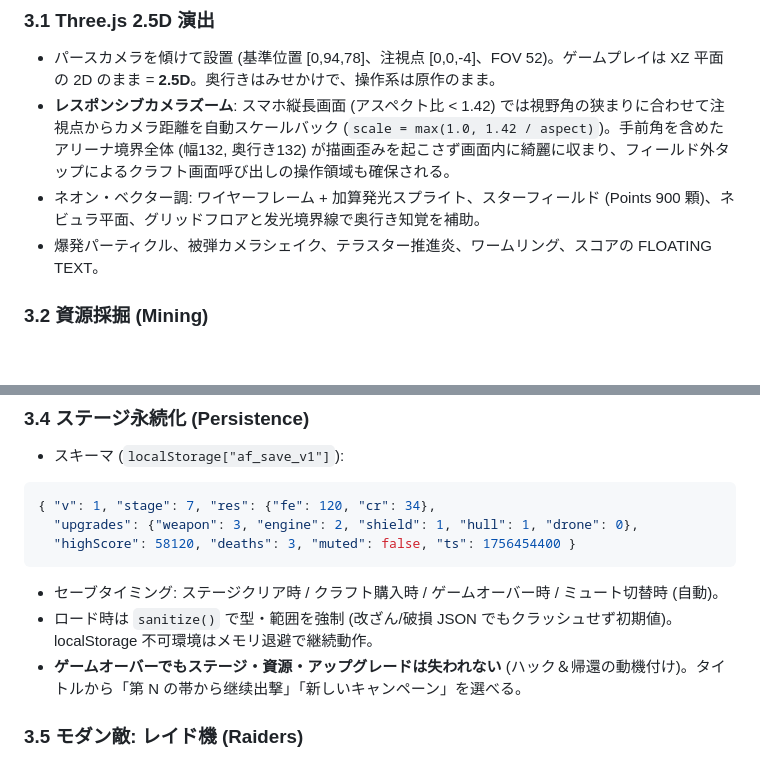
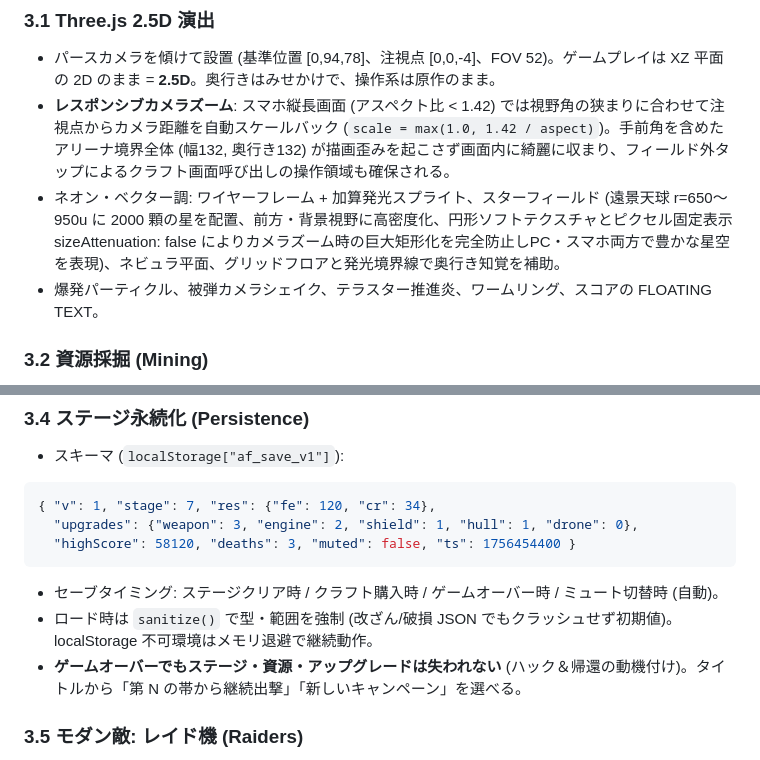
Before and after one commit to t2k2pp/asteroid_forge, a Markdown page: DESIGN.md, 2 parts joined by grey strips. GitHub-like rendering; blank space fills up the shorter version.

````diff
--- a/DESIGN.md
+++ b/DESIGN.md
@@ -38,7 +38,7 @@ Three.js による 2.5D レンダリング、資源採掘・クラフト、ス
 ### 3.1 Three.js 2.5D 演出
 - パースカメラを傾けて設置 (基準位置 [0,94,78]、注視点 [0,0,-4]、FOV 52)。ゲームプレイは XZ 平面の 2D のまま = **2.5D**。奥行きはみせかけで、操作系は原作のまま。
 - **レスポンシブカメラズーム**: スマホ縦長画面 (アスペクト比 < 1.42) では視野角の狭まりに合わせて注視点からカメラ距離を自動スケールバック (`scale = max(1.0, 1.42 / aspect)`)。手前角を含めたアリーナ境界全体 (幅132, 奥行き132) が描画歪みを起こさず画面内に綺麗に収まり、フィールド外タップによるクラフト画面呼び出しの操作領域も確保される。
-- ネオン・ベクター調: ワイヤーフレーム + 加算発光スプライト、スターフィールド (Points 900 顆)、ネビュラ平面、グリッドフロアと发光境界線で奥行き知覚を補助。
+- ネオン・ベクター調: ワイヤーフレーム + 加算発光スプライト、スターフィールド (遠景天球 r=650〜950u に 2000 顆の星を配置、前方・背景視野に高密度化、円形ソフトテクスチャとピクセル固定表示 sizeAttenuation: false によりカメラズーム時の巨大矩形化を完全防止しPC・スマホ両方で豊かな星空を表現)、ネビュラ平面、グリッドフロアと発光境界線で奥行き知覚を補助。
 - 爆発パーティクル、被弾カメラシェイク、テラスター推進炎、ワームリング、スコアの FLOATING TEXT。
 
 ### 3.2 資源採掘 (Mining)
@@ -74,7 +74,7 @@ Three.js による 2.5D レンダリング、資源採掘・クラフト、ス
 ```
 - セーブタイミング: ステージクリア時 / クラフト購入時 / ゲームオーバー時 / ミュート切替時 (自動)。
 - ロード時は `sanitize()` で型・範囲を強制 (改ざん/破損 JSON でもクラッシュせず初期値)。localStorage 不可環境はメモリ退避で継続動作。
-- **ゲームオーバーでもステージ・資源・アップグレードは失われない** (ハック＆帰還の動機付け)。タイトルから「第 N の帯から继续出撃」「新しいキャンペーン」を選べる。
+- **ゲームオーバーでもステージ・資源・アップグレードは失われない** (ハック＆帰還の動機付け)。タイトルから「第 N の帯から継続出撃」「新しいキャンペーン」を選べる。
 
 ### 3.5 モダン敵: レイド機 (Raiders)
 - ステージ 3 以上で出現 (同時数 = `min(1+⌊(stage−3)/2⌋, 4)`)。マゼンタの四面体ドローン。
````
Also changed, not shown: TODO.md (+23 -0 lines).
